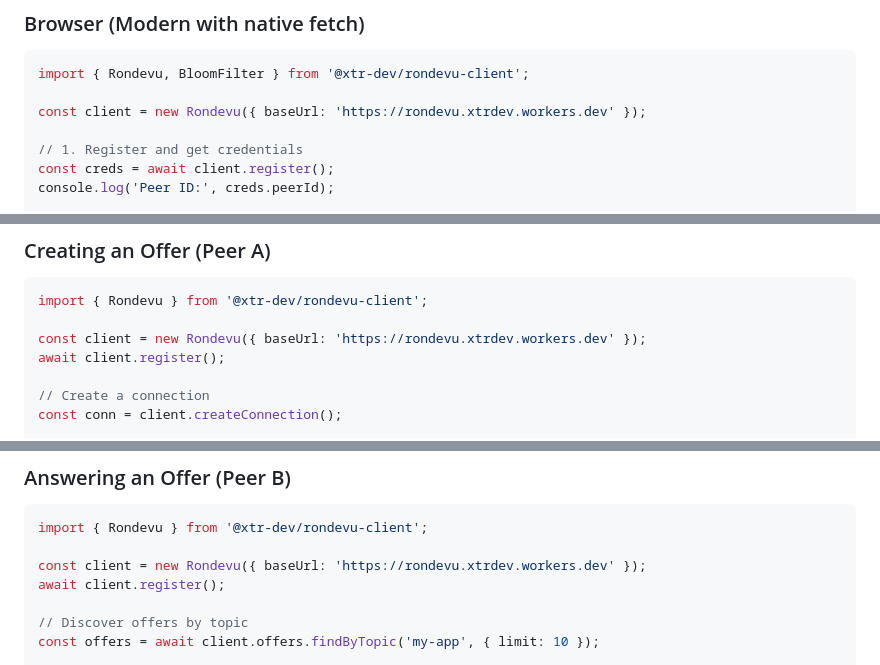
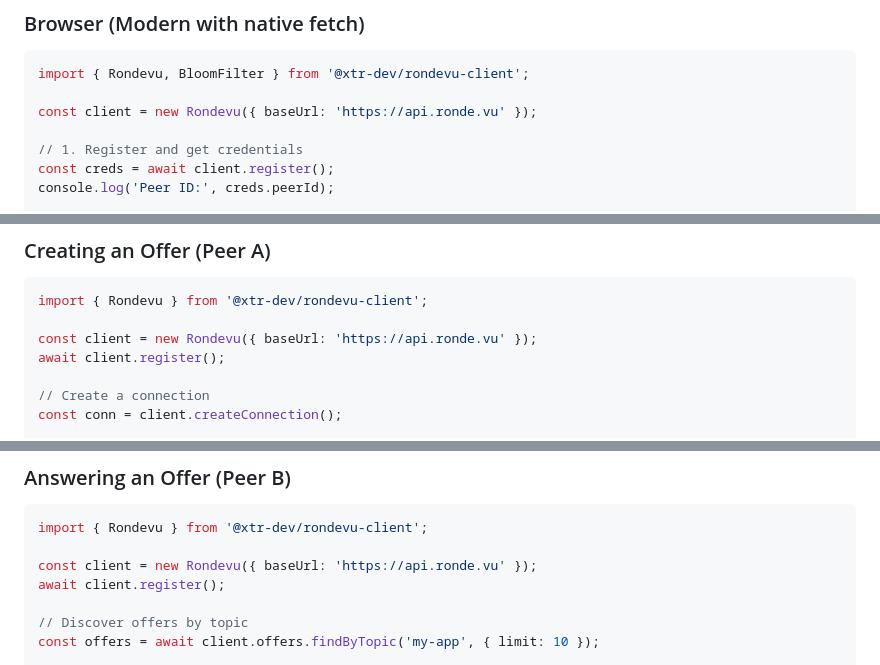
Before and after one commit to xtr-dev/rondevu-client, a Markdown page: README.md, 3 parts joined by grey strips. Rendered like a GitHub page.

Commit message:
Update API URL to api.ronde.vu in examples
- Change all examples from rondevu.xtrdev.workers.dev to api.ronde.vu
- Update default baseUrl in documentation

🤖 Generated with [Claude Code](https://claude.com/claude-code)

Co-Authored-By: Claude <noreply@anthropic.com>

````diff
--- a/README.md
+++ b/README.md
@@ -34,7 +34,7 @@ npm install @xtr-dev/rondevu-client
 ```typescript
 import { Rondevu, BloomFilter } from '@xtr-dev/rondevu-client';
 
-const client = new Rondevu({ baseUrl: 'https://rondevu.xtrdev.workers.dev' });
+const client = new Rondevu({ baseUrl: 'https://api.ronde.vu' });
 
 // 1. Register and get credentials
 const creds = await client.register();
@@ -148,7 +148,7 @@ For most use cases, you should use the high-level `RondevuConnection` class inst
 ```typescript
 import { Rondevu } from '@xtr-dev/rondevu-client';
 
-const client = new Rondevu({ baseUrl: 'https://rondevu.xtrdev.workers.dev' });
+const client = new Rondevu({ baseUrl: 'https://api.ronde.vu' });
 await client.register();
 
 // Create a connection
@@ -184,7 +184,7 @@ console.log('Share these topics with peers:', ['my-app', 'room-123']);
 ```typescript
 import { Rondevu } from '@xtr-dev/rondevu-client';
 
-const client = new Rondevu({ baseUrl: 'https://rondevu.xtrdev.workers.dev' });
+const client = new Rondevu({ baseUrl: 'https://api.ronde.vu' });
 await client.register();
 
 // Discover offers by topic
````
